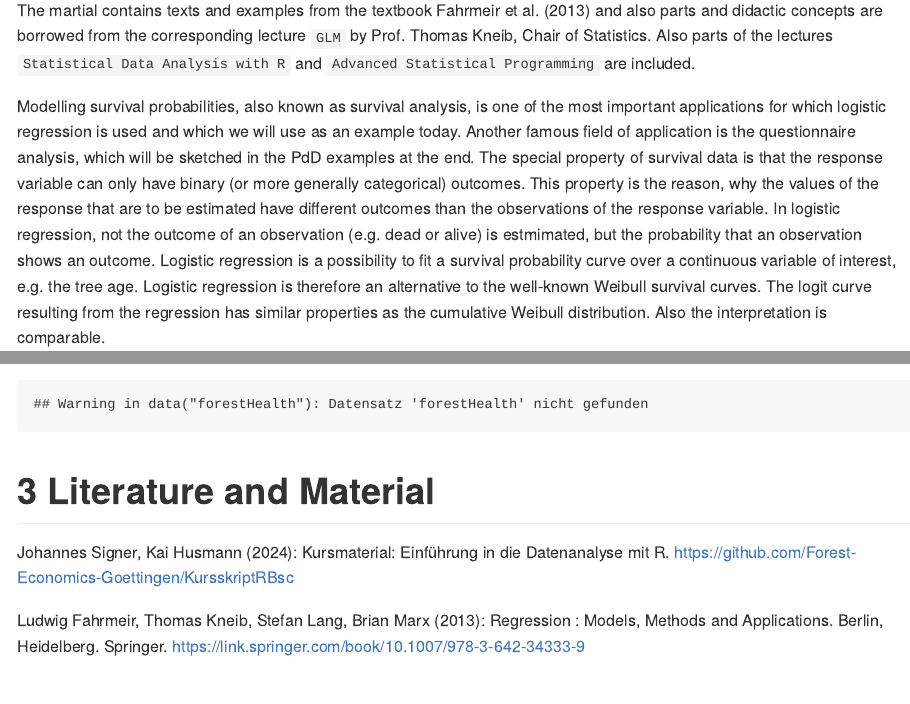
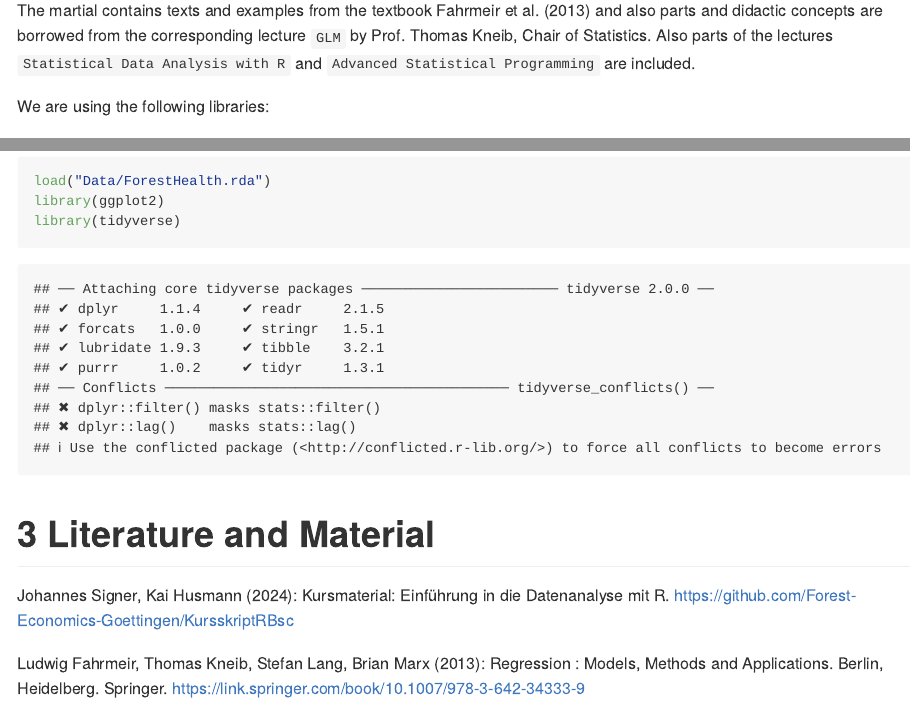
Before and after one commit to Forest-Economics-Goettingen/Research_Seminar_GLM, an R Markdown document (README.Rmd): the page in a window 1100 px wide, from 550 px down, and a second part further down, joined at a grey line. The pictures show the output file README.md that the author committed with the source, drawn offline in the style of GitHub.

Commit message:
Data example

````diff
--- a/README.Rmd
+++ b/README.Rmd
@@ -22,6 +22,10 @@ This README file serves as an outline of today's topics and contains all require
 
 The martial contains texts and examples from the textbook Fahrmeir et al. (2013) and also parts and didactic concepts are borrowed from the corresponding lecture `GLM` by Prof. Thomas Kneib, Chair of Statistics. Also parts of the lectures `Statistical Data Analysis with R` and `Advanced Statistical Programming` are included.
 
+We are using the following libraries:
+
+
+
 Modelling survival probabilities, also known as survival analysis, is one of the most important applications for which logistic regression is used and which we will use as an example today. Another famous field of application is the questionnaire analysis, which will be sketched in the PdD examples at the end. The special property of survival data is that the response variable can only have binary (or more generally categorical) outcomes. This property is the reason, why the values of the response that are to be estimated have different outcomes than the observations of the response variable. In logistic regression, not the outcome of an observation (e.g. dead or alive) is estmimated, but the probability that an observation shows an outcome. Logistic regression is a possibility to fit a survival probability curve over a continuous variable of interest, e.g. the tree age. Logistic regression is therefore an alternative to the well-known Weibull survival curves. The logit curve resulting from the regression has similar properties as the cumulative Weibull distribution. Also the interpretation is comparable.
 
 # Data: `Forest Health`
@@ -35,6 +39,8 @@ is dead. See p. 9 of Fahrmeir et al. (2013) for more details.
 
 ```{r}
 load("Data/ForestHealth.rda")
+library(ggplot2)
+library(tidyverse)
 ```
 
 
````
Also changed, not shown: README.md.
